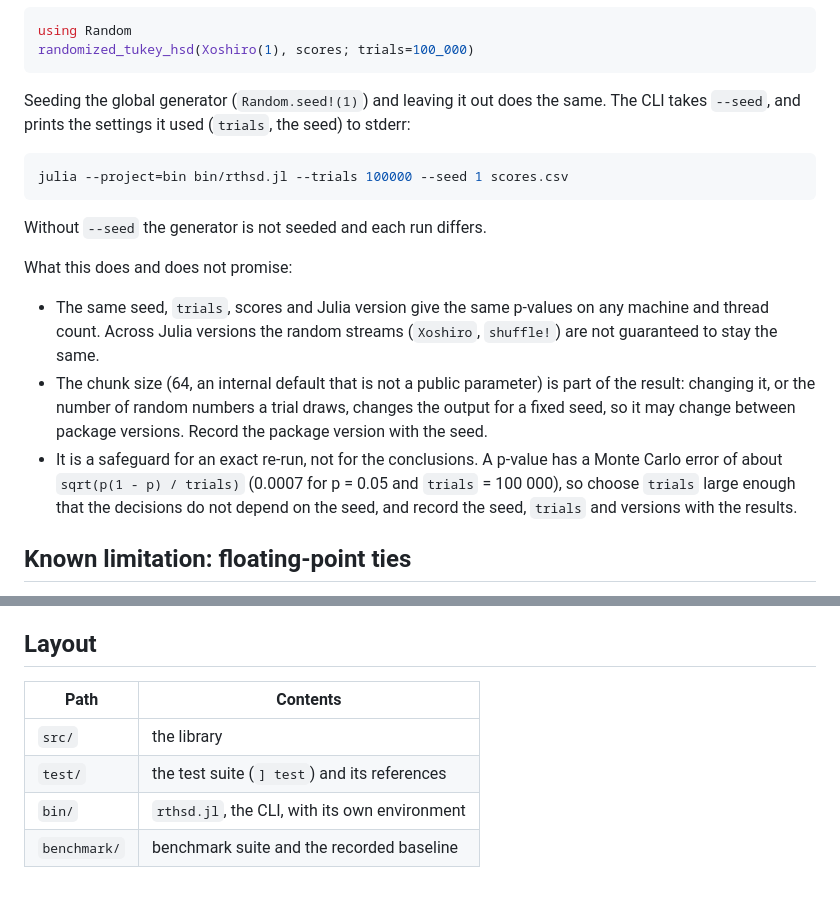
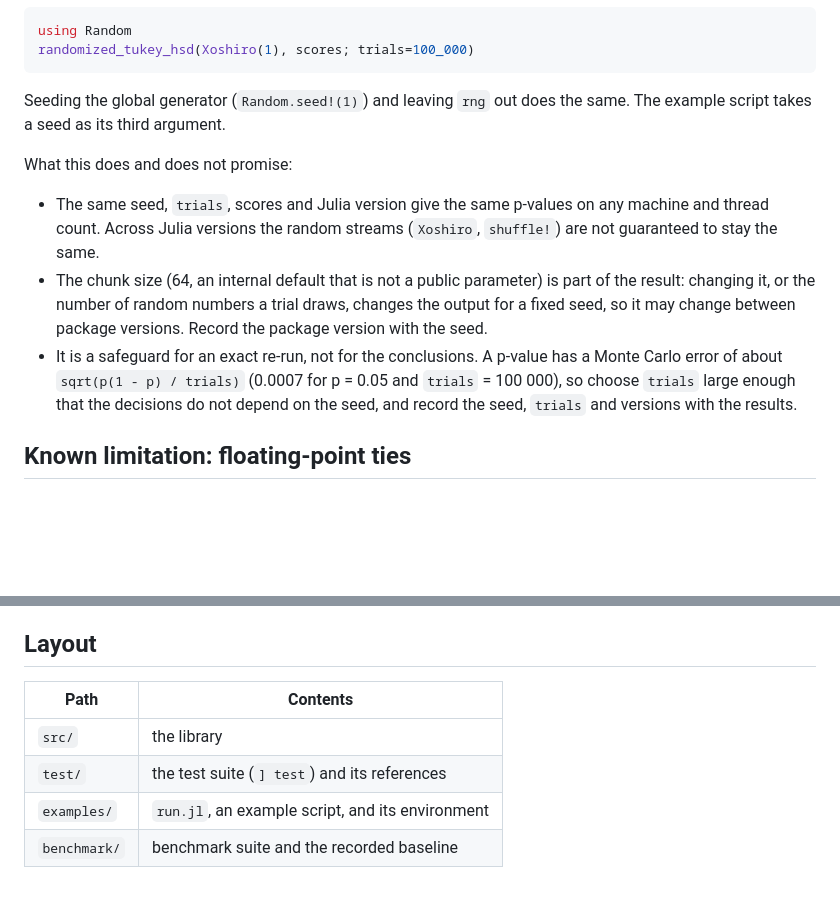
Before and after one commit to jerome-white/RandomizedTukeyHSD.jl, a Markdown page: README.md, 2 parts joined by grey strips. GitHub-like rendering; blank space fills up the shorter version.

````diff
--- a/README.md
+++ b/README.md
@@ -170,30 +147,24 @@ using Random
 randomized_tukey_hsd(Xoshiro(1), scores; trials=100_000)
 ```
 
-Seeding the global generator (`Random.seed!(1)`) and leaving it out does
-the same. The CLI takes `--seed`, and prints the settings it used (`trials`,
-the seed) to stderr:
-
-```bash
-julia --project=bin bin/rthsd.jl --trials 100000 --seed 1 scores.csv
-```
-
-Without `--seed` the generator is not seeded and each run differs.
+Seeding the global generator (`Random.seed!(1)`) and leaving `rng` out
+does the same. The example script takes a seed as its third argument.
 
 What this does and does not promise:
 
-- The same seed, `trials`, scores and Julia version give the same p-values on
-  any machine and thread count. Across Julia versions the random streams
-  (`Xoshiro`, `shuffle!`) are not guaranteed to stay the same.
+- The same seed, `trials`, scores and Julia version give the same
+  p-values on any machine and thread count. Across Julia versions the
+  random streams (`Xoshiro`, `shuffle!`) are not guaranteed to stay the
+  same.
 - The chunk size (64, an internal default that is not a public parameter)
   is part of the result: changing it, or the number of random numbers a
   trial draws, changes the output for a fixed seed, so it may change
   between package versions. Record the package version with the seed.
 - It is a safeguard for an exact re-run, not for the conclusions. A
-  p-value has a Monte Carlo error of about `sqrt(p(1 - p) / trials)` (0.0007
-  for p = 0.05 and `trials` = 100 000), so choose `trials` large enough that the
-  decisions do not depend on the seed, and record the seed, `trials` and
-  versions with the results.
+  p-value has a Monte Carlo error of about `sqrt(p(1 - p) / trials)`
+  (0.0007 for p = 0.05 and `trials` = 100 000), so choose `trials` large
+  enough that the decisions do not depend on the seed, and record the
+  seed, `trials` and versions with the results.
 
 ## Known limitation: floating-point ties
 
@@ -221,9 +192,9 @@ performance work, and the tables for each change.
 
 ## Layout
 
-| Path         | Contents                                      |
-|--------------|-----------------------------------------------|
-| `src/`       | the library                                   |
-| `test/`      | the test suite (`] test`) and its references  |
-| `bin/`       | `rthsd.jl`, the CLI, with its own environment |
-| `benchmark/` | benchmark suite and the recorded baseline     |
+| Path         | Contents                                         |
+|--------------|--------------------------------------------------|
+| `src/`       | the library                                      |
+| `test/`      | the test suite (`] test`) and its references     |
+| `examples/`  | `run.jl`, an example script, and its environment |
+| `benchmark/` | benchmark suite and the recorded baseline        |
````
Also changed, not shown: other parts of README.md (+44 -67 lines), benchmark/README.md (+1 -1 lines).
